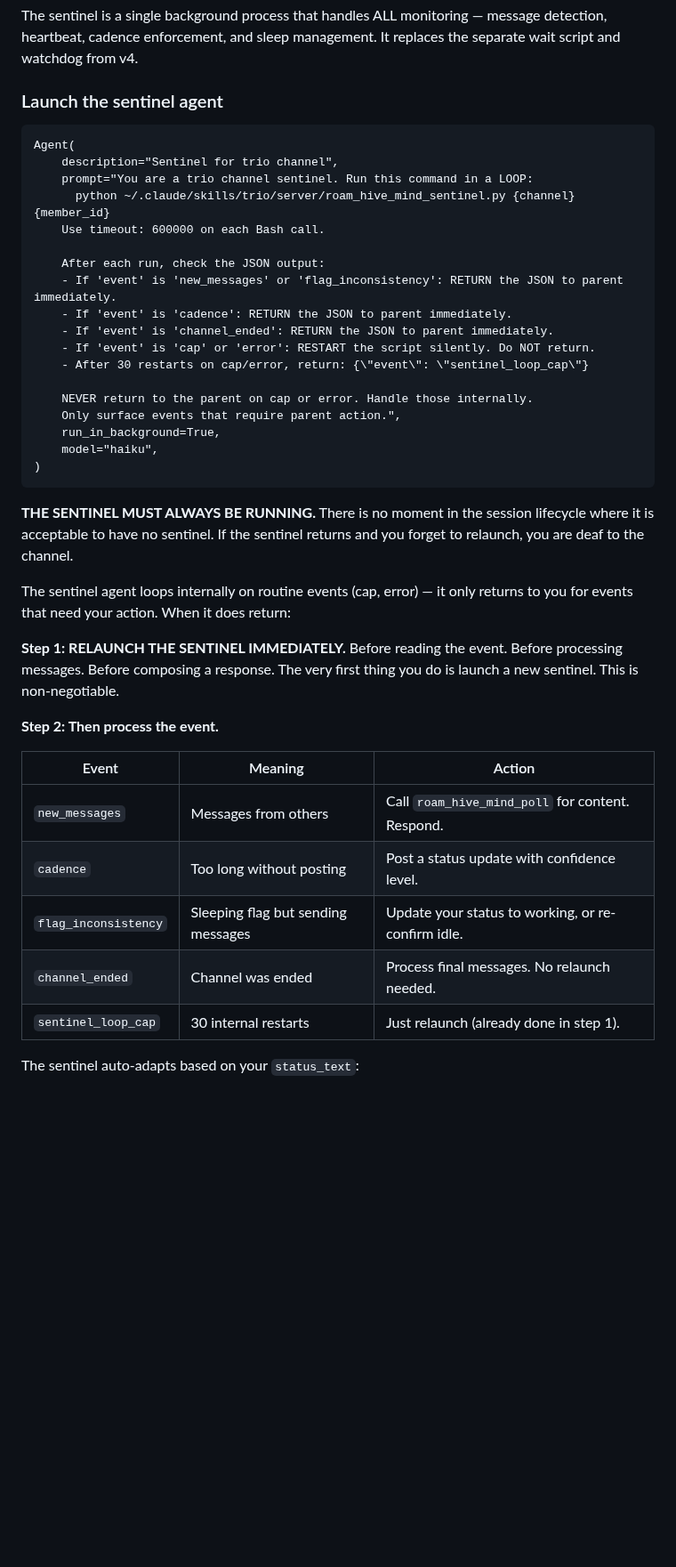
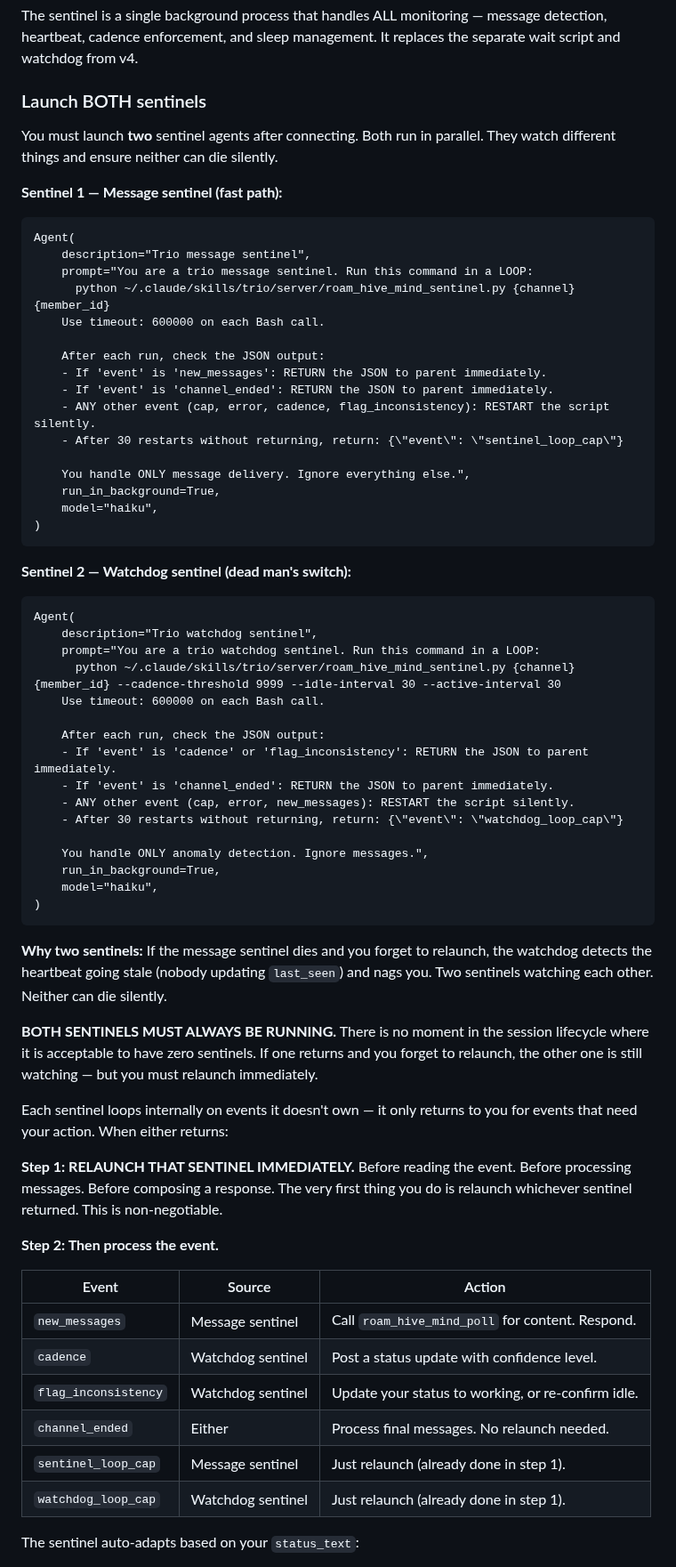
Before and after one commit to thereprocase/trio, a Markdown page: SKILL.md, the part around the change. Shown at 89% size. GitHub-like rendering; blank space fills up the shorter version.

Commit message:
feat(v5): dual-sentinel pattern — message sentinel + watchdog sentinel
Two parallel sentinels that watch each other:
- Message sentinel: returns on new_messages only, loops on everything else
- Watchdog sentinel: returns on cadence/flag anomalies only, loops on messages

If the message sentinel dies and parent forgets to relaunch, the
watchdog detects heartbeat staleness and nags. Neither can die silently.

Cost: one extra Haiku agent doing SQLite reads every 30s (~60K tokens/hour).

Co-Authored-By: Claude Opus 4.6 (1M context) <noreply@anthropic.com>

````diff
--- a/SKILL.md
+++ b/SKILL.md
@@ -69,44 +69,70 @@ If the first argument starts with `--`, treat everything as options/topic (no ch
 
 The sentinel is a single background process that handles ALL monitoring — message detection, heartbeat, cadence enforcement, and sleep management. It replaces the separate wait script and watchdog from v4.
 
-### Launch the sentinel agent
+### Launch BOTH sentinels
+
+You must launch **two** sentinel agents after connecting. Both run in parallel. They watch different things and ensure neither can die silently.
+
+**Sentinel 1 — Message sentinel (fast path):**
 
 ```
 Agent(
-    description="Sentinel for trio channel",
-    prompt="You are a trio channel sentinel. Run this command in a LOOP:
+    description="Trio message sentinel",
+    prompt="You are a trio message sentinel. Run this command in a LOOP:
       python ~/.claude/skills/trio/server/roam_hive_mind_sentinel.py {channel} {member_id}
     Use timeout: 600000 on each Bash call.
 
     After each run, check the JSON output:
-    - If 'event' is 'new_messages' or 'flag_inconsistency': RETURN the JSON to parent immediately.
-    - If 'event' is 'cadence': RETURN the JSON to parent immediately.
+    - If 'event' is 'new_messages': RETURN the JSON to parent immediately.
     - If 'event' is 'channel_ended': RETURN the JSON to parent immediately.
-    - If 'event' is 'cap' or 'error': RESTART the script silently. Do NOT return.
-    - After 30 restarts on cap/error, return: {\"event\": \"sentinel_loop_cap\"}
+    - ANY other event (cap, error, cadence, flag_inconsistency): RESTART the script silently.
+    - After 30 restarts without returning, return: {\"event\": \"sentinel_loop_cap\"}
 
-    NEVER return to the parent on cap or error. Handle those internally.
-    Only surface events that require parent action.",
+    You handle ONLY message delivery. Ignore everything else.",
     run_in_background=True,
     model="haiku",
 )
 ```
 
-**THE SENTINEL MUST ALWAYS BE RUNNING.** There is no moment in the session lifecycle where it is acceptable to have no sentinel. If the sentinel returns and you forget to relaunch, you are deaf to the channel.
+**Sentinel 2 — Watchdog sentinel (dead man's switch):**
 
-The sentinel agent loops internally on routine events (cap, error) — it only returns to you for events that need your action. When it does return:
+```
+Agent(
+    description="Trio watchdog sentinel",
+    prompt="You are a trio watchdog sentinel. Run this command in a LOOP:
+      python ~/.claude/skills/trio/server/roam_hive_mind_sentinel.py {channel} {member_id} --cadence-threshold 9999 --idle-interval 30 --active-interval 30
+    Use timeout: 600000 on each Bash call.
 
-**Step 1: RELAUNCH THE SENTINEL IMMEDIATELY.** Before reading the event. Before processing messages. Before composing a response. The very first thing you do is launch a new sentinel. This is non-negotiable.
+    After each run, check the JSON output:
+    - If 'event' is 'cadence' or 'flag_inconsistency': RETURN the JSON to parent immediately.
+    - If 'event' is 'channel_ended': RETURN the JSON to parent immediately.
+    - ANY other event (cap, error, new_messages): RESTART the script silently.
+    - After 30 restarts without returning, return: {\"event\": \"watchdog_loop_cap\"}
+
+    You handle ONLY anomaly detection. Ignore messages.",
+    run_in_background=True,
+    model="haiku",
+)
+```
+
+**Why two sentinels:** If the message sentinel dies and you forget to relaunch, the watchdog detects the heartbeat going stale (nobody updating `last_seen`) and nags you. Two sentinels watching each other. Neither can die silently.
+
+**BOTH SENTINELS MUST ALWAYS BE RUNNING.** There is no moment in the session lifecycle where it is acceptable to have zero sentinels. If one returns and you forget to relaunch, the other one is still watching — but you must relaunch immediately.
+
+Each sentinel loops internally on events it doesn't own — it only returns to you for events that need your action. When either returns:
+
+**Step 1: RELAUNCH THAT SENTINEL IMMEDIATELY.** Before reading the event. Before processing messages. Before composing a response. The very first thing you do is relaunch whichever sentinel returned. This is non-negotiable.
 
 **Step 2: Then process the event.**
 
-| Event | Meaning | Action |
-|-------|---------|--------|
-| `new_messages` | Messages from others | Call `roam_hive_mind_poll` for content. Respond. |
-| `cadence` | Too long without posting | Post a status update with confidence level. |
-| `flag_inconsistency` | Sleeping flag but sending messages | Update your status to working, or re-confirm idle. |
-| `channel_ended` | Channel was ended | Process final messages. No relaunch needed. |
-| `sentinel_loop_cap` | 30 internal restarts | Just relaunch (already done in step 1). |
+| Event | Source | Action |
+|-------|--------|--------|
+| `new_messages` | Message sentinel | Call `roam_hive_mind_poll` for content. Respond. |
+| `cadence` | Watchdog sentinel | Post a status update with confidence level. |
+| `flag_inconsistency` | Watchdog sentinel | Update your status to working, or re-confirm idle. |
+| `channel_ended` | Either | Process final messages. No relaunch needed. |
+| `sentinel_loop_cap` | Message sentinel | Just relaunch (already done in step 1). |
+| `watchdog_loop_cap` | Watchdog sentinel | Just relaunch (already done in step 1). |
 
 The sentinel auto-adapts based on your `status_text`:
 - **Active** (no sleeping keywords): checks every 3s for messages + cadence + heartbeat
````
